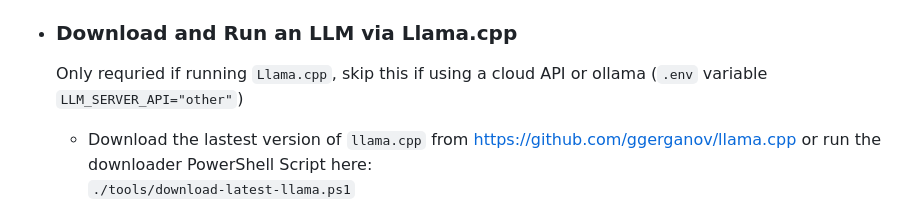
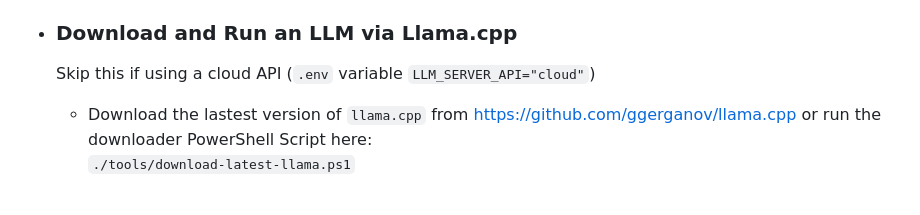
Before and after one commit to jparkerweb/queue-tha-llama, a Markdown page: README.md, the part around the change. Rendered like a GitHub page.

```diff
--- a/README.md
+++ b/README.md
@@ -49,7 +49,7 @@ This is a web-based chat application that integrates Large Language Model (LLM)
     - download all files from https://huggingface.co/Xenova/paraphrase-multilingual-MiniLM-L12-v2/tree/main and save them to the `models/Xenova/paraphrase-multilingual-MiniLM-L12-v2` folder
 
 - ### Download and Run an LLM via Llama.cpp
-  Only requried if running `Llama.cpp`, skip this if using a cloud API or ollama (`.env` variable `LLM_SERVER_API="other"`)
+  Skip this if using a cloud API (`.env` variable `LLM_SERVER_API="cloud"`)
 
   - Download the lastest version of `llama.cpp` from https://github.com/ggerganov/llama.cpp or run the downloader PowerShell Script here:
     `./tools/download-latest-llama.ps1`
```
